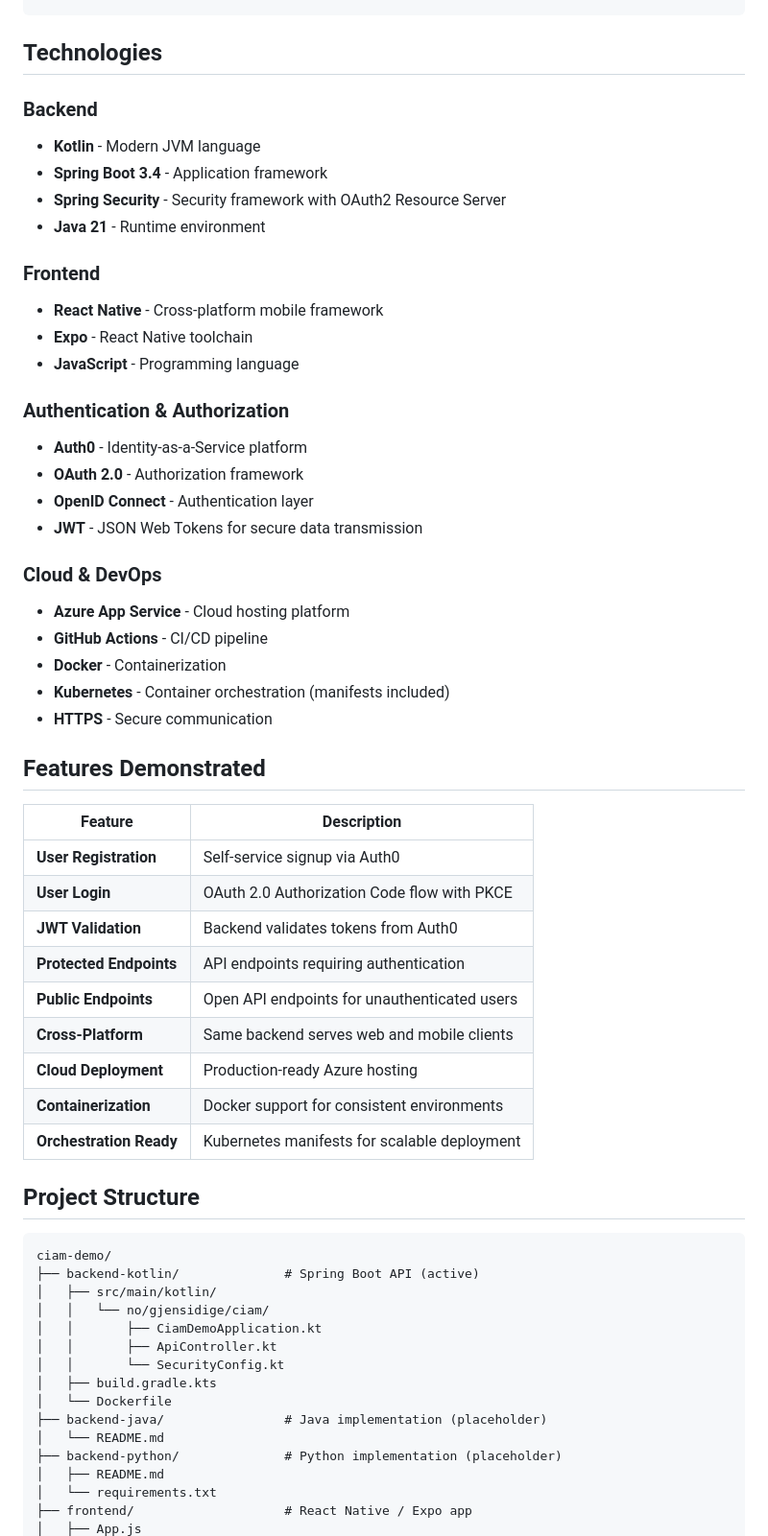
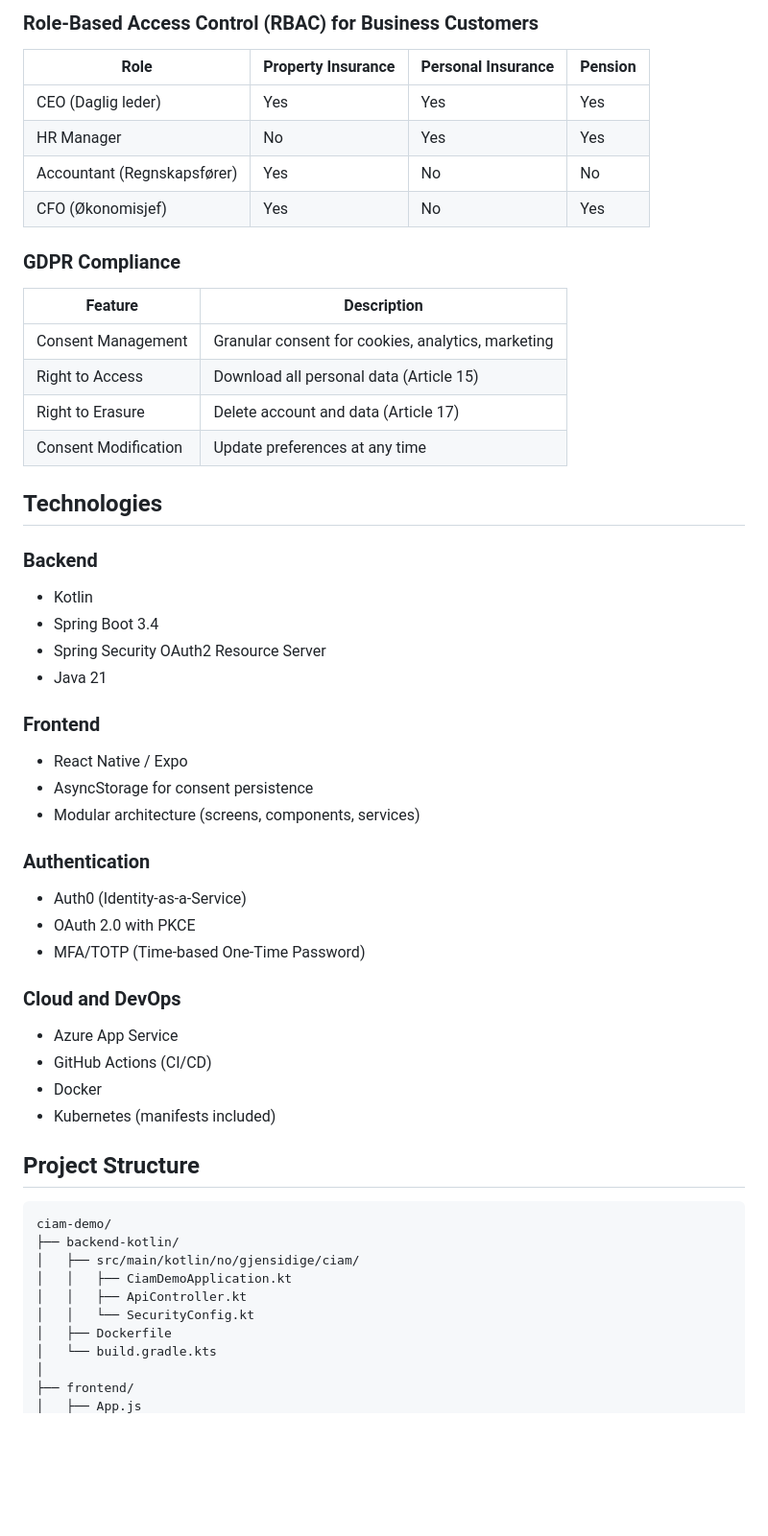
Before and after one commit to dannyp19921/ciam-demo, a Markdown page: README.md, the part around the change printed below. Shown: that part at 96% size. Rendered like a GitHub page; blank space fills up the shorter version.

Commit message:
Update README with comprehensive project documentation

````diff
--- a/README.md
+++ b/README.md
@@ -31,58 +78,56 @@ A Customer Identity and Access Management (CIAM) demonstration project showcasin
+### Role-Based Access Control (RBAC) for Business Customers
+
+| Role | Property Insurance | Personal Insurance | Pension |
+|------|-------------------|-------------------|---------|
+| CEO (Daglig leder) | Yes | Yes | Yes |
+| HR Manager | No | Yes | Yes |
+| Accountant (Regnskapsfører) | Yes | No | No |
+| CFO (Økonomisjef) | Yes | No | Yes |
+
+### GDPR Compliance
+
+| Feature | Description |
+|---------|-------------|
+| Consent Management | Granular consent for cookies, analytics, marketing |
+| Right to Access | Download all personal data (Article 15) |
+| Right to Erasure | Delete account and data (Article 17) |
+| Consent Modification | Update preferences at any time |
+
 ## Technologies
 
 ### Backend
-- **Kotlin** - Modern JVM language
-- **Spring Boot 3.4** - Application framework
-- **Spring Security** - Security framework with OAuth2 Resource Server
-- **Java 21** - Runtime environment
+- Kotlin
+- Spring Boot 3.4
+- Spring Security OAuth2 Resource Server
+- Java 21
 
 ### Frontend
-- **React Native** - Cross-platform mobile framework
-- **Expo** - React Native toolchain
-- **JavaScript** - Programming language
+- React Native / Expo
+- AsyncStorage for consent persistence
+- Modular architecture (screens, components, services)
 
-### Authentication & Authorization
-- **Auth0** - Identity-as-a-Service platform
-- **OAuth 2.0** - Authorization framework
-- **OpenID Connect** - Authentication layer
-- **JWT** - JSON Web Tokens for secure data transmission
+### Authentication
+- Auth0 (Identity-as-a-Service)
+- OAuth 2.0 with PKCE
+- MFA/TOTP (Time-based One-Time Password)
 
-### Cloud & DevOps
-- **Azure App Service** - Cloud hosting platform
-- **GitHub Actions** - CI/CD pipeline
-- **Docker** - Containerization
-- **Kubernetes** - Container orchestration (manifests included)
-- **HTTPS** - Secure communication
-
-## Features Demonstrated
-
-| Feature | Description |
-|---------|-------------|
-| **User Registration** | Self-service signup via Auth0 |
-| **User Login** | OAuth 2.0 Authorization Code flow with PKCE |
-| **JWT Validation** | Backend validates tokens from Auth0 |
-| **Protected Endpoints** | API endpoints requiring authentication |
-| **Public Endpoints** | Open API endpoints for unauthenticated users |
-| **Cross-Platform** | Same backend serves web and mobile clients |
-| **Cloud Deployment** | Production-ready Azure hosting |
-| **Containerization** | Docker support for consistent environments |
-| **Orchestration Ready** | Kubernetes manifests for scalable deployment |
+### Cloud and DevOps
+- Azure App Service
+- GitHub Actions (CI/CD)
+- Docker
+- Kubernetes (manifests included)
 
 ## Project Structure
+
 ```
 ciam-demo/
-├── backend-kotlin/              # Spring Boot API (active)
-│   ├── src/main/kotlin/
-│   │   └── no/gjensidige/ciam/
-│   │       ├── CiamDemoApplication.kt
-│   │       ├── ApiController.kt
-│   │       └── SecurityConfig.kt
-│   ├── build.gradle.kts
-│   └── Dockerfile
-├── backend-java/                # Java implementation (placeholder)
-│   └── README.md
-├── backend-python/              # Python implementation (placeholder)
-│   ├── README.md
-│   └── requirements.txt
-├── frontend/                    # React Native / Expo app
+├── backend-kotlin/
+│   ├── src/main/kotlin/no/gjensidige/ciam/
+│   │   ├── CiamDemoApplication.kt
+│   │   ├── ApiController.kt
+│   │   └── SecurityConfig.kt
+│   ├── Dockerfile
+│   └── build.gradle.kts
+│
+├── frontend/
 │   ├── App.js
````
Also changed, not shown: other parts of README.md (+141 -146 lines).
